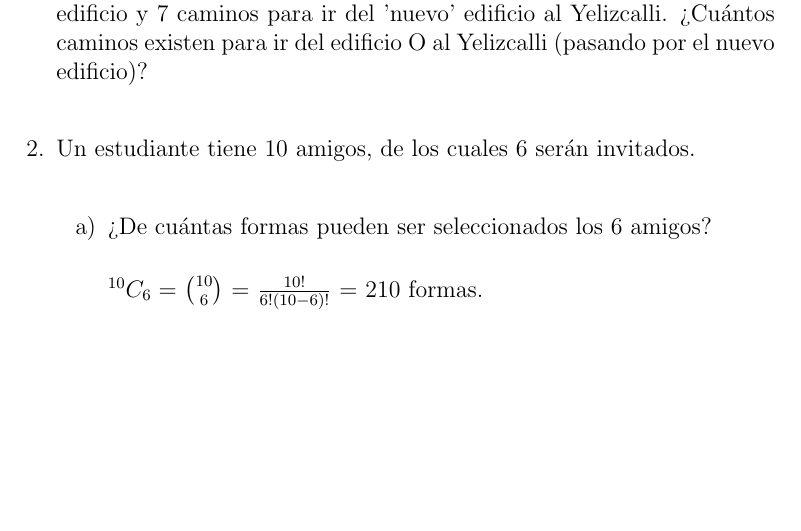
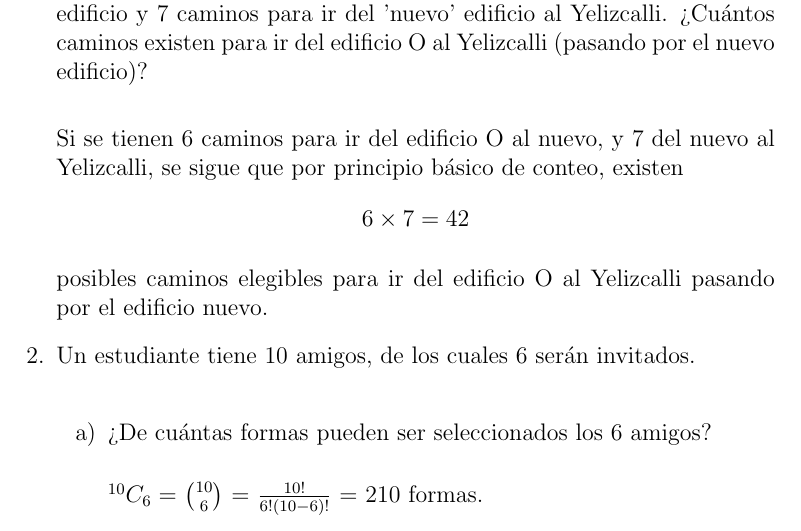
Before and after one commit to Probabilicious/Tarea1, a LaTeX problem sheet (tarea1.tex): part of page 2 of 3 before the commit and part of page 2 of 4 after it, cut so that both start at the same text, the shorter picture padded with empty space. Compiled offline with pdfLaTeX.

Commit message:
Formato espacios inicio

```diff
--- a/tarea1.tex
+++ b/tarea1.tex
@@ -46,7 +46,12 @@
    ¿Cuántos caminos existen para ir del edificio O al Yelizcalli
    (pasando por el nuevo edificio)?\\
 
+	Si se tienen 6 caminos para ir del edificio O al nuevo, y 7 del nuevo al
+	Yelizcalli, se sigue que por principio básico de conteo, existen
+		$$ 6 \times 7 = 42$$
 
+	posibles caminos elegibles para ir del edificio O al Yelizcalli pasando por
+	el edificio nuevo.
 	}
 
 	% Ejercicio 2
```
Also changed, not shown: tarea1.tex (4 more changed lines).
